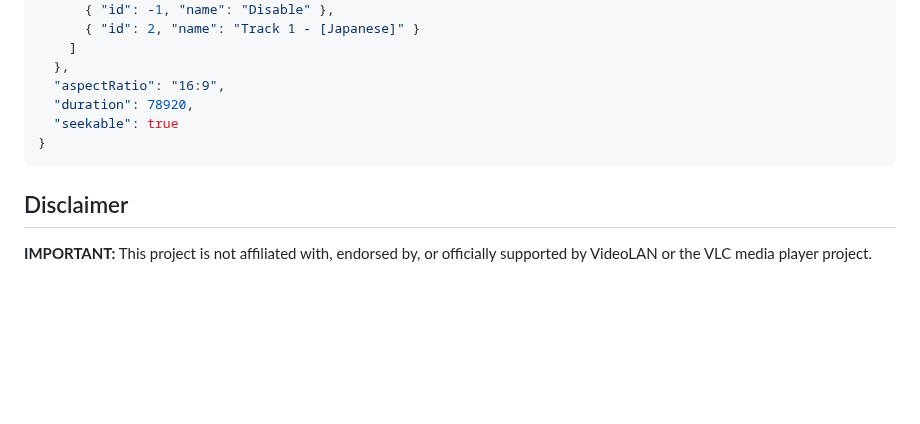
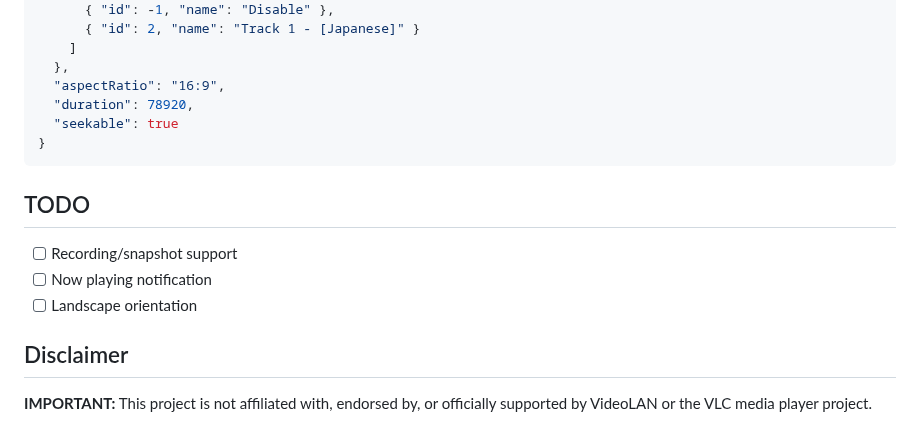
Before and after one commit to cornejobarraza/expo-libvlc-player, a Markdown page: README.md, the part around the change. Rendered like a GitHub page; blank space fills up the shorter version.

Commit message:
Add README.md TODO

````diff
--- a/README.md
+++ b/README.md
@@ -177,6 +177,12 @@ The `LibVlcPlayerView` extends React Native `ViewProps` and implements its own:
 }
 ```
 
+## TODO
+
+- [ ] Recording/snapshot support
+- [ ] Now playing notification
+- [ ] Landscape orientation
+
 ## Disclaimer
 
 **IMPORTANT:** This project is not affiliated with, endorsed by, or officially supported by VideoLAN or the VLC media player project.
````
